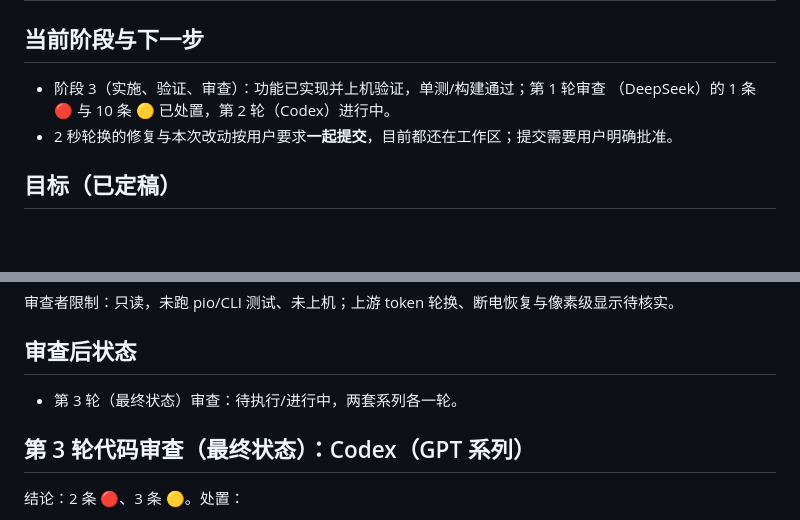
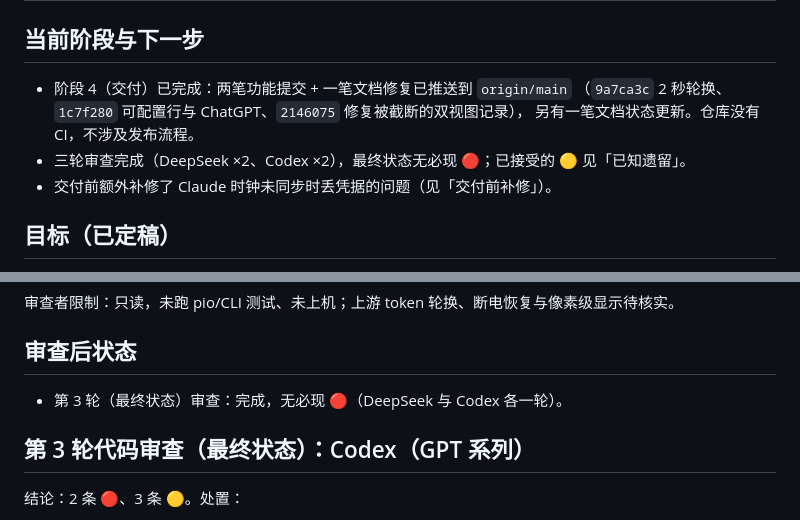
Before and after one commit to Misaka-0x447f/llms-agent-quota-display-hardware, a Markdown page: docs/tasks/2026-11-row-config.md, 2 parts joined by grey strips. Drawn GitHub-style; blank space fills up the shorter version.

Commit message:
docs: record delivery state for the row configuration change

```diff
--- a/docs/tasks/2026-11-row-config.md
+++ b/docs/tasks/2026-11-row-config.md
@@ -2,9 +2,11 @@
 
 ## 当前阶段与下一步
 
-- 阶段 3（实施、验证、审查）：功能已实现并上机验证，单测/构建通过；第 1 轮审查
-  （DeepSeek）的 1 条 🔴 与 10 条 🟡 已处置，第 2 轮（Codex）进行中。
-- 2 秒轮换的修复与本次改动按用户要求**一起提交**，目前都还在工作区；提交需要用户明确批准。
+- 阶段 4（交付）已完成：两笔功能提交 + 一笔文档修复已推送到 `origin/main`
+  （`9a7ca3c` 2 秒轮换、`1c7f280` 可配置行与 ChatGPT、`2146075` 修复被截断的双视图记录），
+  另有一笔文档状态更新。仓库没有 CI，不涉及发布流程。
+- 三轮审查完成（DeepSeek ×2、Codex ×2），最终状态无必现 🔴；已接受的 🟡 见「已知遗留」。
+- 交付前额外补修了 Claude 时钟未同步时丢凭据的问题（见「交付前补修」）。
 
 ## 目标（已定稿）
 
@@ -150,7 +152,7 @@
 
 ## 审查后状态
 
-- 第 3 轮（最终状态）审查：待执行/进行中，两套系列各一轮。
+- 第 3 轮（最终状态）审查：完成，无必现 🔴（DeepSeek 与 Codex 各一轮）。
 
 ## 第 3 轮代码审查（最终状态）：Codex（GPT 系列）
 
```
